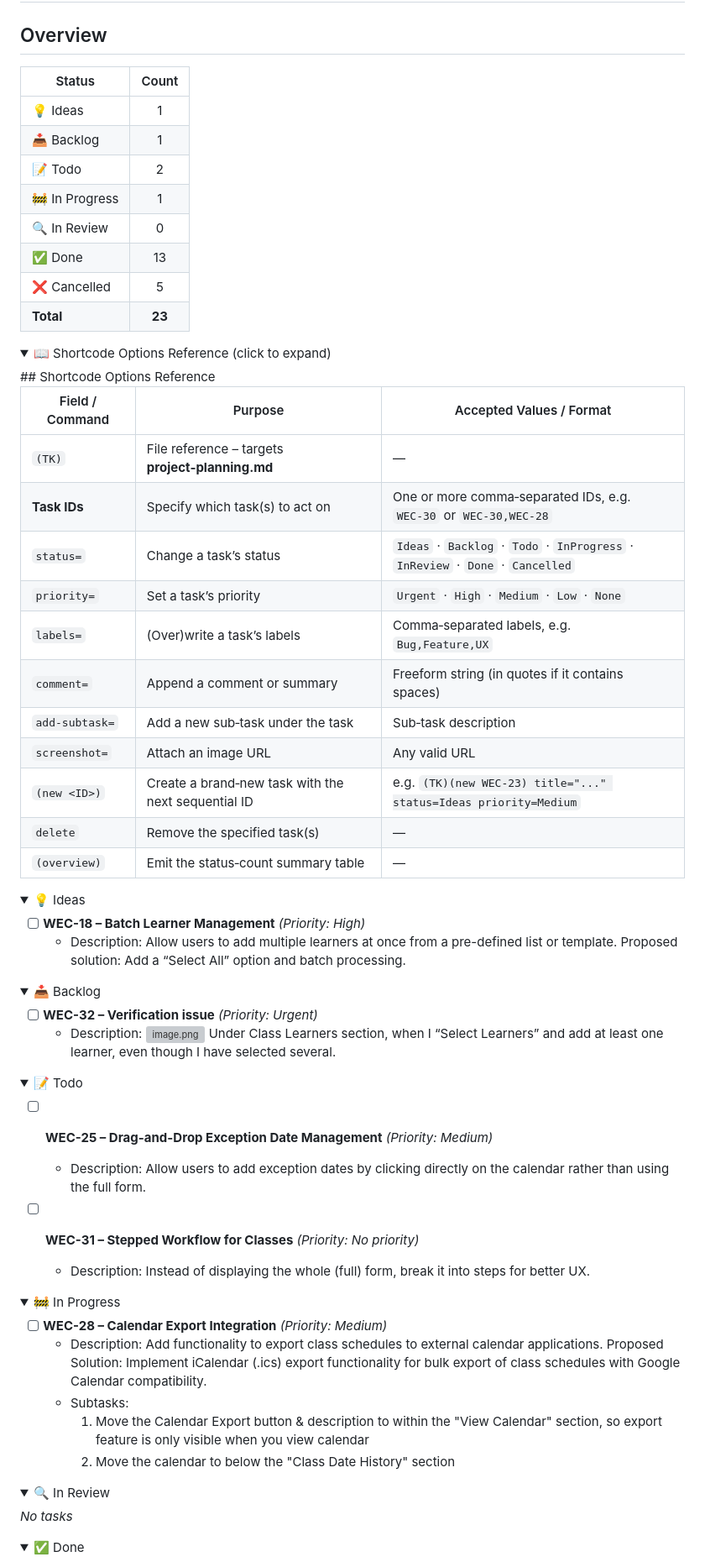
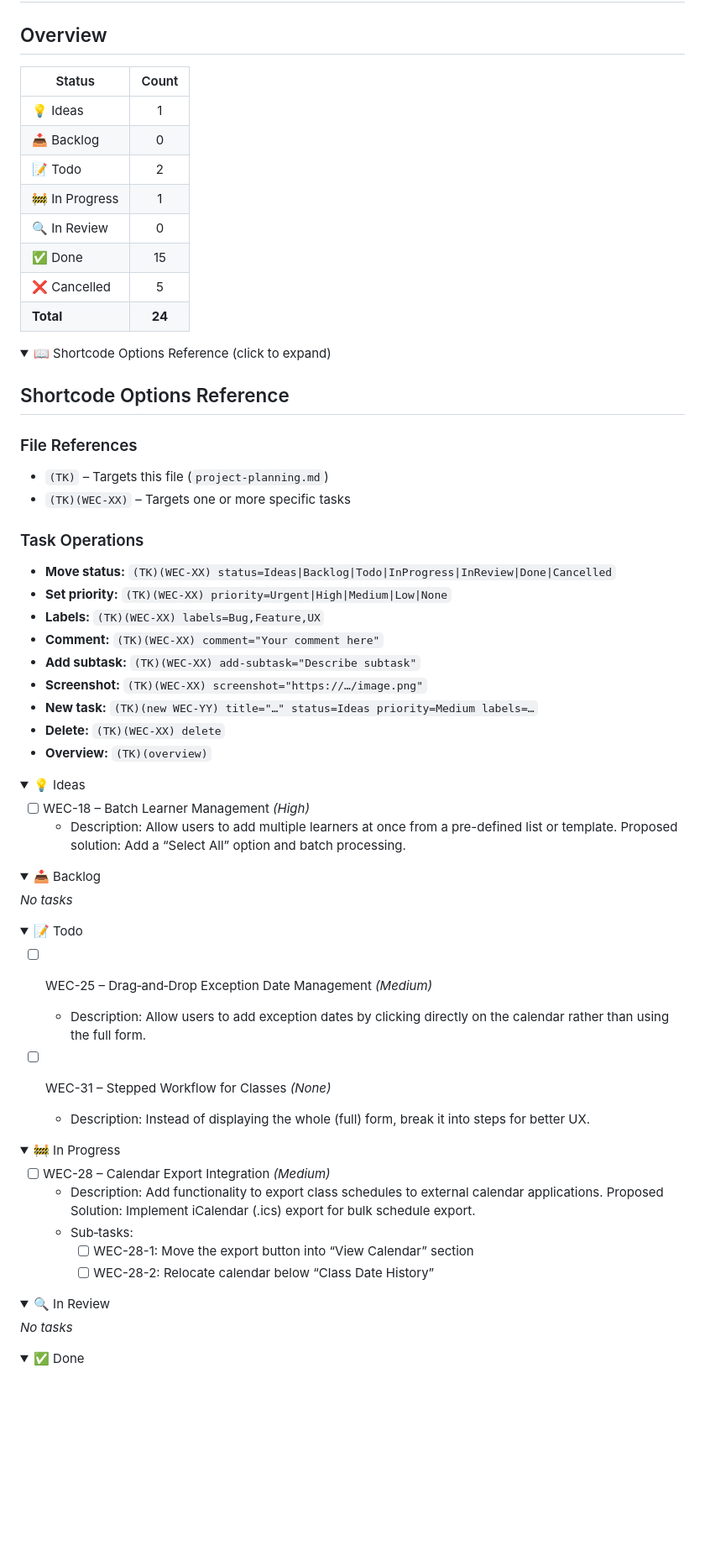
Before and after one commit to yourdesigncoza/wecoza-3-child-theme, a Markdown page: project-planning.md, the part around one of its changes. Shown at 84% size. Rendered like a GitHub page; folded sections open; blank space fills up the shorter version; grey boxes are pictures that could not be loaded.

```diff
--- a/project-planning.md
+++ b/project-planning.md
@@ -2,76 +2,86 @@
 
 ## Overview
 
-| Status        | Count |
-|---------------|:-----:|
-| 💡 Ideas      |   1   |
-| 📥 Backlog    |   1   |
-| 📝 Todo       |   2   |
-| 🚧 In Progress|   1   |
-| 🔍 In Review  |   0   |
-| ✅ Done       |  13   |
-| ❌ Cancelled  |   5   |
-| **Total**     | **23** |
+| Status         | Count |
+|----------------|:-----:|
+| 💡 Ideas       |   1   |
+| 📥 Backlog     |   0   |
+| 📝 Todo        |   2   |
+| 🚧 In Progress |   1   |
+| 🔍 In Review   |   0   |
+| ✅ Done        |  15   |
+| ❌ Cancelled   |   5   |
+| **Total**      | **24** |
 
-<details> <summary>📖 Shortcode Options Reference (click to expand)</summary>
+<details>
+<summary>📖 Shortcode Options Reference (click to expand)</summary>
+
 ## Shortcode Options Reference
 
-| Field / Command      | Purpose                                           | Accepted Values / Format                                                      |
-|----------------------|---------------------------------------------------|--------------------------------------------------------------------------------|
-| `(TK)`               | File reference – targets **project‑planning.md**  | —                                                                              |
-| **Task IDs**         | Specify which task(s) to act on                   | One or more comma‑separated IDs, e.g. `WEC‑30` or `WEC‑30,WEC‑28`              |
-| `status=`            | Change a task’s status                            | `Ideas` · `Backlog` · `Todo` · `InProgress` · `InReview` · `Done` · `Cancelled` |
-| `priority=`          | Set a task’s priority                             | `Urgent` · `High` · `Medium` · `Low` · `None`                                   |
-| `labels=`            | (Over)write a task’s labels                       | Comma‑separated labels, e.g. `Bug,Feature,UX`                                  |
-| `comment=`           | Append a comment or summary                       | Freeform string (in quotes if it contains spaces)                             |
-| `add-subtask=`       | Add a new sub‑task under the task                  | Sub‑task description                                                           |
-| `screenshot=`        | Attach an image URL                               | Any valid URL                                                                  |
-| `(new <ID>)`         | Create a brand‑new task with the next sequential ID | e.g. `(TK)(new WEC‑23) title="..." status=Ideas priority=Medium`              |
-| `delete`             | Remove the specified task(s)                      | —                                                                              |
-| `(overview)`         | Emit the status‑count summary table               | —                                                                              |
+### File References
+- `(TK)` – Targets this file (`project-planning.md`)
+- `(TK)(WEC-XX)` – Targets one or more specific tasks
+
+### Task Operations
+- **Move status:**
+  `(TK)(WEC-XX) status=Ideas|Backlog|Todo|InProgress|InReview|Done|Cancelled`
+- **Set priority:**
+  `(TK)(WEC-XX) priority=Urgent|High|Medium|Low|None`
+- **Labels:**
+  `(TK)(WEC-XX) labels=Bug,Feature,UX`
+- **Comment:**
+  `(TK)(WEC-XX) comment="Your comment here"`
+- **Add subtask:**
+  `(TK)(WEC-XX) add-subtask="Describe subtask"`
+- **Screenshot:**
+  `(TK)(WEC-XX) screenshot="https://…/image.png"`
+- **New task:**
+  `(TK)(new WEC-YY) title="…" status=Ideas priority=Medium labels=…`
+- **Delete:**
+  `(TK)(WEC-XX) delete`
+- **Overview:**
+  `(TK)(overview)`
+
 </details>
-
 
 <details>
 <summary>💡 Ideas</summary>
 
-- [ ] **WEC-18 – Batch Learner Management** _(Priority: High)_
-    - Description: Allow users to add multiple learners at once from a pre-defined list or template.
-      Proposed solution: Add a “Select All” option and batch processing.
-
-
+- [ ] WEC-18 – Batch Learner Management _(High)_
+  - Description: Allow users to add multiple learners at once from a pre-defined list or template.
+    Proposed solution: Add a “Select All” option and batch processing.
 
 </details>
 
 <details>
 <summary>📥 Backlog</summary>
 
-- [ ] **WEC-32 – Verification issue** _(Priority: Urgent)_
-    - Description: ![image.png](https://uploads.linear.app/650f44…4277b7d4-59c7-4238-8b9d-0f3174f24547)
-      Under Class Learners section, when I “Select Learners” and add at least one learner, even though I have selected several.
+_No tasks_
 
 </details>
 
 <details>
 <summary>📝 Todo</summary>
 
-- [ ] **WEC-25 – Drag-and-Drop Exception Date Management** _(Priority: Medium)_
-    - Description: Allow users to add exception dates by clicking directly on the calendar rather than using the full form.
+- [ ] WEC-25 – Drag‑and‑Drop Exception Date Management _(Medium)_
+  - Description: Allow users to add exception dates by clicking directly on the calendar rather than using the full form.
 
-- [ ] **WEC-31 – Stepped Workflow for Classes** _(Priority: No priority)_
-    - Description: Instead of displaying the whole (full) form, break it into steps for better UX.
+- [ ] WEC-31 – Stepped Workflow for Classes _(None)_
+  - Description: Instead of displaying the whole (full) form, break it into steps for better UX.
 
 </details>
 
 <details>
 <summary>🚧 In Progress</summary>
 
-- [ ] **WEC-28 – Calendar Export Integration** _(Priority: Medium)_
-    - Description: Add functionality to export class schedules to external calendar applications.
-      Proposed Solution: Implement iCalendar (.ics) export functionality for bulk export of class schedules with Google Calendar compatibility.
-    - Subtasks:
-        1. Move the Calendar Export button & description to within the "View Calendar" section, so export feature is only visible when you view calendar
-        2. Move the calendar to below the "Class Date History" section
+
+
+- [ ] WEC-28 – Calendar Export Integration _(Medium)_
+  - Description: Add functionality to export class schedules to external calendar applications.
+    Proposed Solution: Implement iCalendar (.ics) export for bulk schedule export.
+  - Sub‑tasks:
+    - [ ] WEC-28-1: Move the export button into “View Calendar” section
+    - [ ] WEC-28-2: Relocate calendar below “Class Date History”
 
 </details>
 
```
Also changed, not shown: other parts of project-planning.md (+52 -41 lines).
